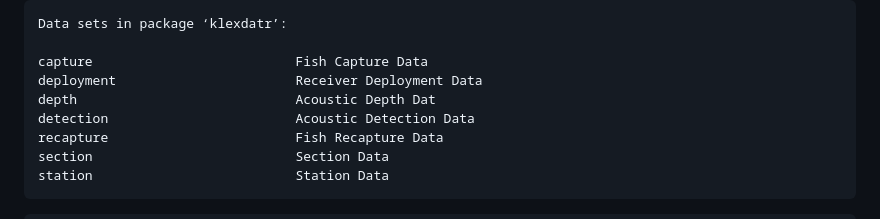
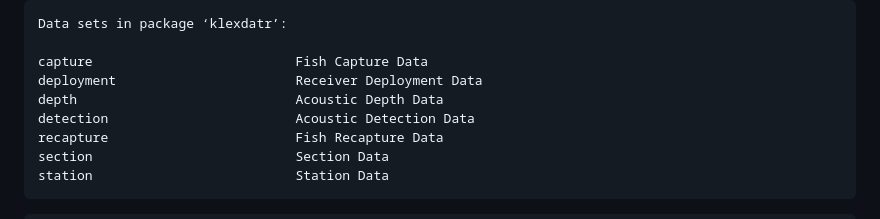
Before and after one commit to poissonconsulting/klexdatr, a Markdown page: README.md, the part around the change. Rendered like a GitHub page.

Commit message:
typo

```diff
--- a/README.md
+++ b/README.md
@@ -7,7 +7,7 @@ An R package of data for the Kootenay Lake Large Trout Exploitation Study
 
     capture                          Fish Capture Data
     deployment                       Receiver Deployment Data
-    depth                            Acoustic Depth Dat
+    depth                            Acoustic Depth Data
     detection                        Acoustic Detection Data
     recapture                        Fish Recapture Data
     section                          Section Data
```
Also changed, not shown: README-unnamed-chunk-2-1.png, README-unnamed-chunk-2-2.png, README-unnamed-chunk-2-8.png, 1 other file.
